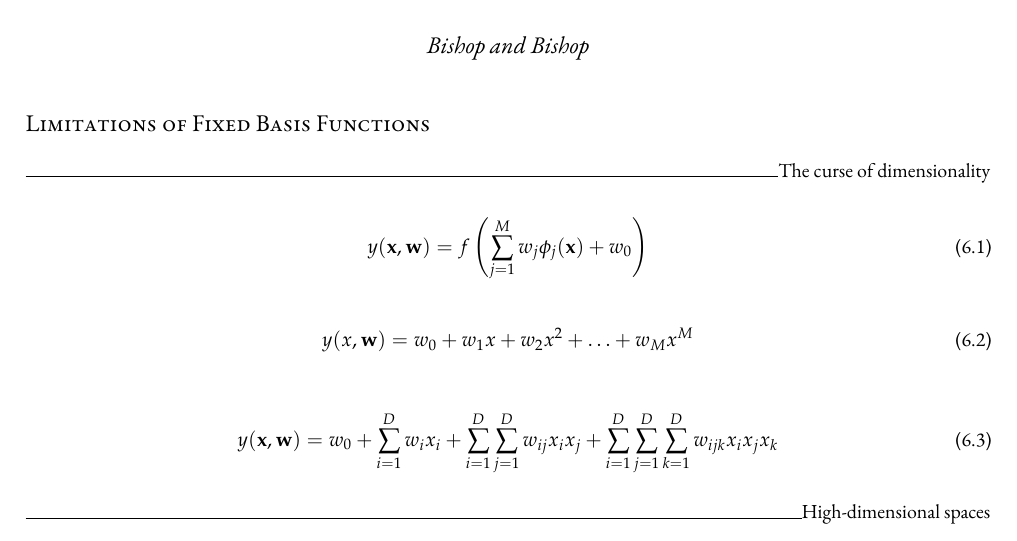
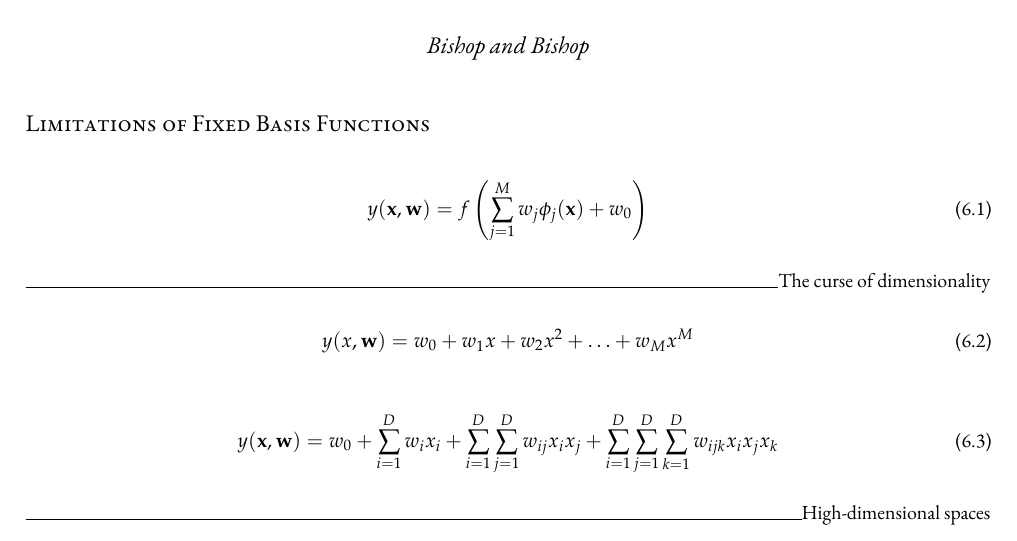
Before and after one commit to B-Vitamins/slipbox, a LaTeX document (latex/equations/dlfc/chapter-06.tex): part of page 1 of 5, cut so that both start at the same text. Compiled offline with XeLaTeX.

Commit message:
update notes

```diff
--- a/latex/equations/dlfc/chapter-06.tex
+++ b/latex/equations/dlfc/chapter-06.tex
@@ -58,12 +58,12 @@
 
 \section{Limitations of Fixed Basis Functions}
 
-\subsection{The curse of dimensionality}
-
 \begin{align*}
 y(\mathbf{x}, \mathbf{w})=f\left(\sum_{j=1}^{M} w_{j} \phi_{j}(\mathbf{x})+w_{0}\right)
 \tag{6.1}
 \end{align*}
+
+\subsection{The curse of dimensionality}
 
 \begin{align*}
 y(x, \mathbf{w})=w_{0}+w_{1} x+w_{2} x^{2}+\ldots+w_{M} x^{M}
```
